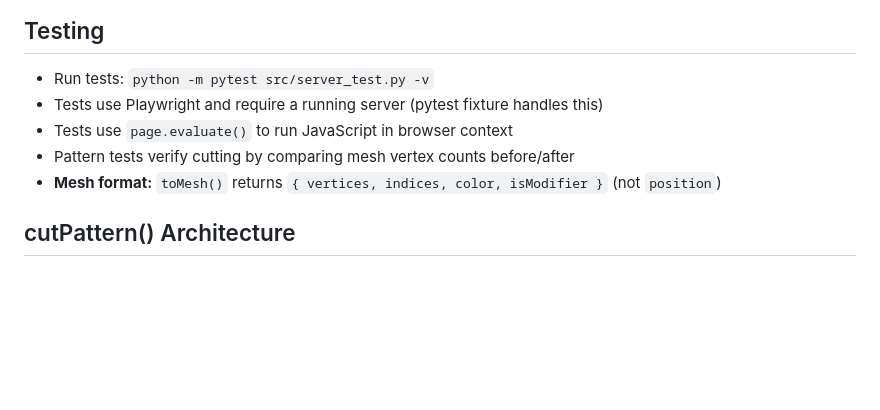
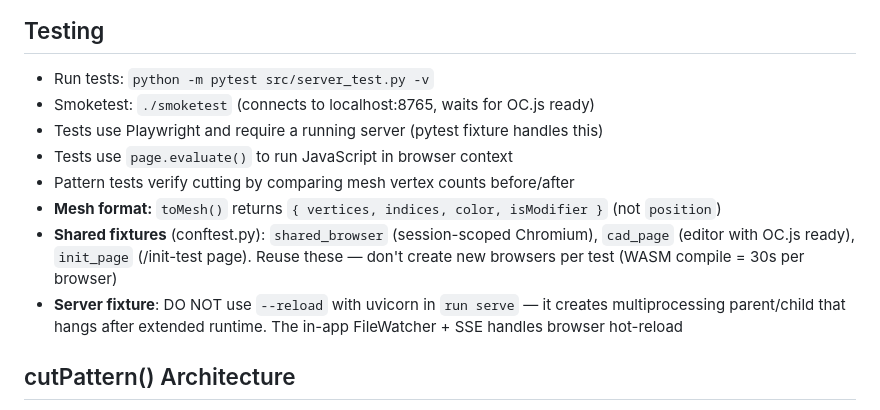
Before and after one commit to darrenoakey/daz-cad, a Markdown page: claude.md, the part around the change. GitHub-like rendering; blank space fills up the shorter version.

Commit message:
Update project docs with testing architecture and shared fixtures
Co-Authored-By: Claude <noreply@anthropic.com>

```diff
--- a/claude.md
+++ b/claude.md
@@ -15,10 +15,13 @@ Browser-based CAD application using OpenCascade.js for 3D modeling. JavaScript C
 
 ## Testing
 - Run tests: `python -m pytest src/server_test.py -v`
+- Smoketest: `./smoketest` (connects to localhost:8765, waits for OC.js ready)
 - Tests use Playwright and require a running server (pytest fixture handles this)
 - Tests use `page.evaluate()` to run JavaScript in browser context
 - Pattern tests verify cutting by comparing mesh vertex counts before/after
 - **Mesh format:** `toMesh()` returns `{ vertices, indices, color, isModifier }` (not `position`)
+- **Shared fixtures** (conftest.py): `shared_browser` (session-scoped Chromium), `cad_page` (editor with OC.js ready), `init_page` (/init-test page). Reuse these — don't create new browsers per test (WASM compile = 30s per browser)
+- **Server fixture**: DO NOT use `--reload` with uvicorn in `run serve` — it creates multiprocessing parent/child that hangs after extended runtime. The in-app FileWatcher + SSE handles browser hot-reload
 
 ## cutPattern() Architecture
 - Cutters are created at Z=0 extending in +Z direction
```
